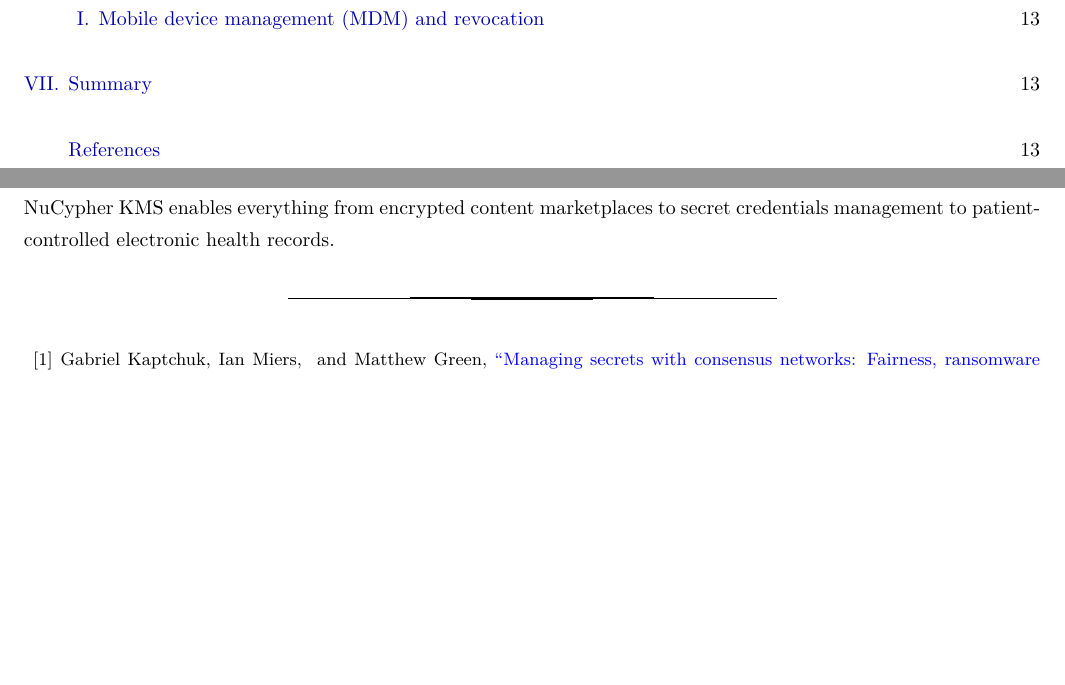
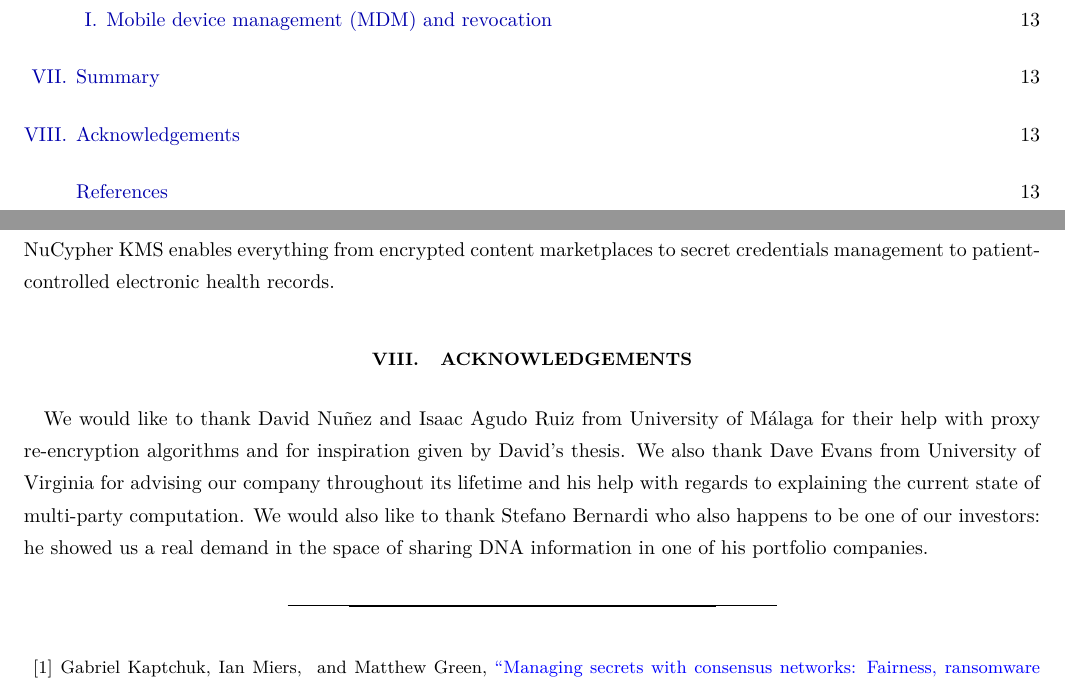
Before and after one commit to nucypher/whitepaper, a LaTeX paper (kms-whitepaper.tex): two parts of pages 2 and 13 of 14, joined at a grey line, cut so that both start at the same text, the shorter picture padded with empty space. Compiled offline with pdfLaTeX.

Commit message:
Acknowledgements

```diff
--- a/kms-whitepaper.tex
+++ b/kms-whitepaper.tex
@@ -493,6 +493,14 @@
 By bringing private data sharing and computation to the public blockchain, \kms~enables everything from encrypted
 content marketplaces to secret credentials management to patient-controlled electronic health records.
 
+\section{Acknowledgements}
+We would like to thank David Nu{\~n}ez and Isaac Agudo Ruiz from University of M{\'a}laga
+for their help with proxy re-encryption algorithms and for inspiration given by David's thesis.
+We also thank Dave Evans from University of Virginia for advising our company throughout its lifetime
+and his help with regards to explaining the current state of multi-party computation.
+We would also like to thank Stefano Bernardi who also happens to be one of our investors:
+he showed us a real demand in the space of sharing DNA information in one of his portfolio companies.
+
 \bibliography{kms-whitepaper}
 
 \end{document}
```
